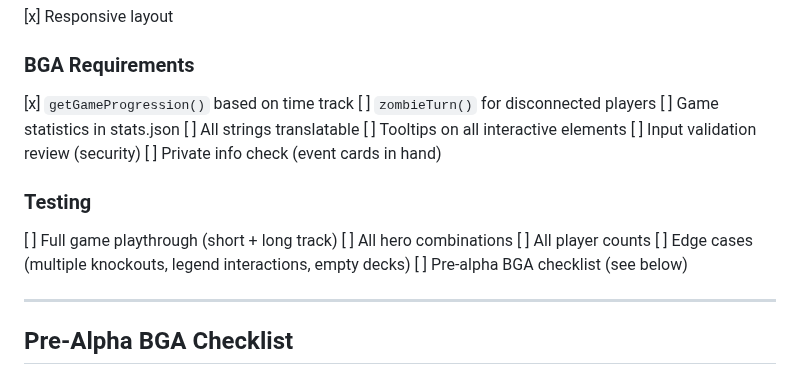
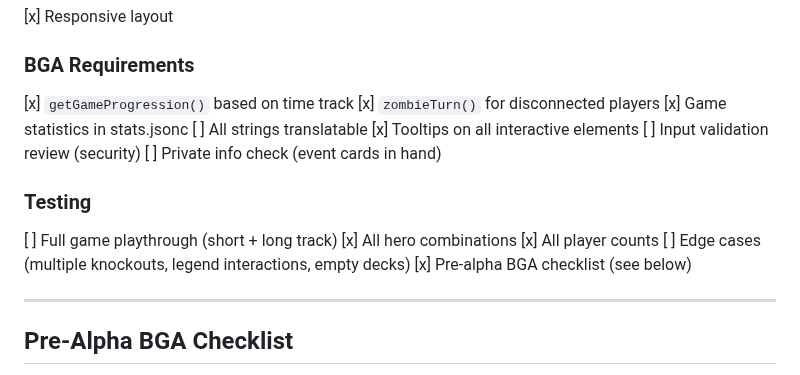
Before and after one commit to elaskavaia/bga-fate, a Markdown page: misc/docs/PLAN.md, the part around one of its changes. GitHub-like rendering.

Commit message:
docs: mark completed plan items
Tick monster die option, zombie turns, game statistics, tooltips, and the
hero combination and player count test passes in PLAN.md.

```diff
--- a/misc/docs/PLAN.md
+++ b/misc/docs/PLAN.md
@@ -107,20 +107,20 @@ See CLAUDE.md for project overview
 ### BGA Requirements
 
 [x] `getGameProgression()` based on time track
-[ ] `zombieTurn()` for disconnected players
-[ ] Game statistics in stats.json
+[x] `zombieTurn()` for disconnected players
+[x] Game statistics in stats.jsonc
 [ ] All strings translatable
-[ ] Tooltips on all interactive elements
+[x] Tooltips on all interactive elements
 [ ] Input validation review (security)
 [ ] Private info check (event cards in hand)
 
 ### Testing
 
 [ ] Full game playthrough (short + long track)
-[ ] All hero combinations
-[ ] All player counts
+[x] All hero combinations
+[x] All player counts
 [ ] Edge cases (multiple knockouts, legend interactions, empty decks)
-[ ] Pre-alpha BGA checklist (see below)
+[x] Pre-alpha BGA checklist (see below)
 
 ---
 
```
Also changed, not shown: other parts of misc/docs/PLAN.md (+1 -1 lines).
